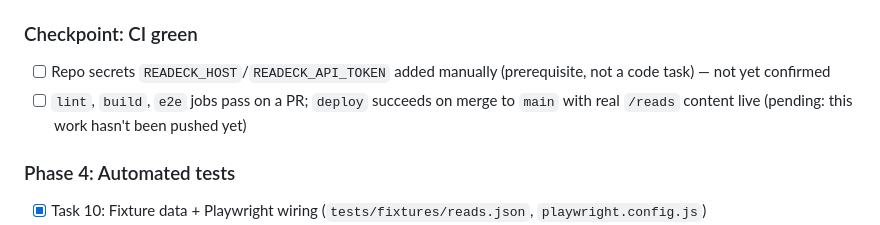
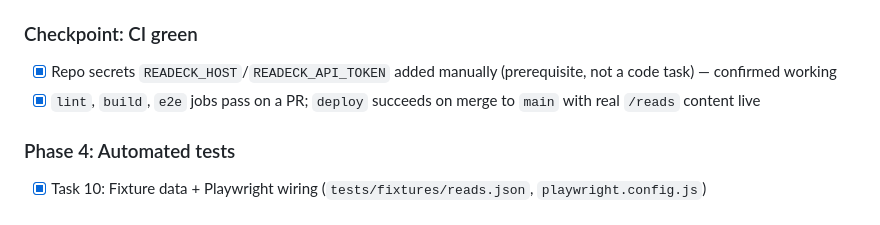
Before and after one commit to LorenzKahl/lorenzkahl.de, a Markdown page: tasks/plan-reads.md, the part around the change. Drawn GitHub-style.

Commit message:
Mark Reads round's CI-secrets checkpoint as confirmed
READECK_HOST/READECK_API_TOKEN are set in the repo and /reads works in
production — closing out the one open checkpoint item left from that
round.

Co-Authored-By: Claude Sonnet 5 <noreply@anthropic.com>
Claude-Session: https://claude.ai/code/session_01YEzJg8RpikHcGGwRu87S6W

```diff
--- a/tasks/plan-reads.md
+++ b/tasks/plan-reads.md
@@ -92,11 +92,10 @@ for full reasoning. Key points repeated here for quick reference:
       `.github/workflows/ci.yml`)
 
 ### Checkpoint: CI green
-- [ ] Repo secrets `READECK_HOST`/`READECK_API_TOKEN` added manually
-      (prerequisite, not a code task) — not yet confirmed
-- [ ] `lint`, `build`, `e2e` jobs pass on a PR; `deploy` succeeds on
-      merge to `main` with real `/reads` content live (pending: this
-      work hasn't been pushed yet)
+- [x] Repo secrets `READECK_HOST`/`READECK_API_TOKEN` added manually
+      (prerequisite, not a code task) — confirmed working
+- [x] `lint`, `build`, `e2e` jobs pass on a PR; `deploy` succeeds on
+      merge to `main` with real `/reads` content live
 
 ### Phase 4: Automated tests
 
```
Also changed, not shown: tasks/todo-reads.md (+2 -2 lines).
